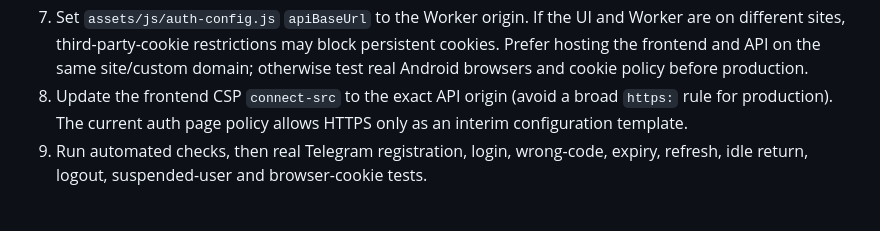
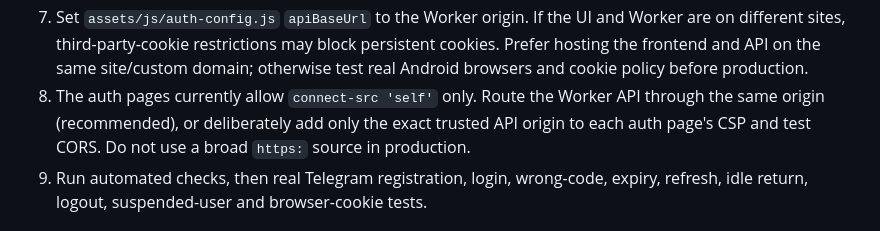
Before and after one commit to uniquenetworkbd/Telegram-Bot-Master-Catalog, a Markdown page: docs/auth/AUTH-OTP-BOT-ENGINE-v1.0.md, the part around the change. GitHub-like rendering.

Commit message:
docs(auth): align deployment instructions with same-origin CSP

```diff
--- a/docs/auth/AUTH-OTP-BOT-ENGINE-v1.0.md
+++ b/docs/auth/AUTH-OTP-BOT-ENGINE-v1.0.md
@@ -41,7 +41,7 @@ You need a Cloudflare account with Workers and D1 enabled, and a Telegram bot wh
    - `OTP_PEPPER` — independent high-entropy random secret used to hash OTPs.
 6. Set the Telegram webhook URL to `https://YOUR_AUTH_API_ORIGIN/api/telegram/webhook` and set Telegram's `secret_token` to the same value as `TELEGRAM_WEBHOOK_SECRET`. Verify webhook status and confirm a real update is accepted.
 7. Set `assets/js/auth-config.js` `apiBaseUrl` to the Worker origin. If the UI and Worker are on different sites, third-party-cookie restrictions may block persistent cookies. Prefer hosting the frontend and API on the same site/custom domain; otherwise test real Android browsers and cookie policy before production.
-8. Update the frontend CSP `connect-src` to the exact API origin (avoid a broad `https:` rule for production). The current auth page policy allows HTTPS only as an interim configuration template.
+8. The auth pages currently allow `connect-src 'self'` only. Route the Worker API through the same origin (recommended), or deliberately add only the exact trusted API origin to each auth page's CSP and test CORS. Do not use a broad `https:` source in production.
 9. Run automated checks, then real Telegram registration, login, wrong-code, expiry, refresh, idle return, logout, suspended-user and browser-cookie tests.
 
 ## API contract
```
